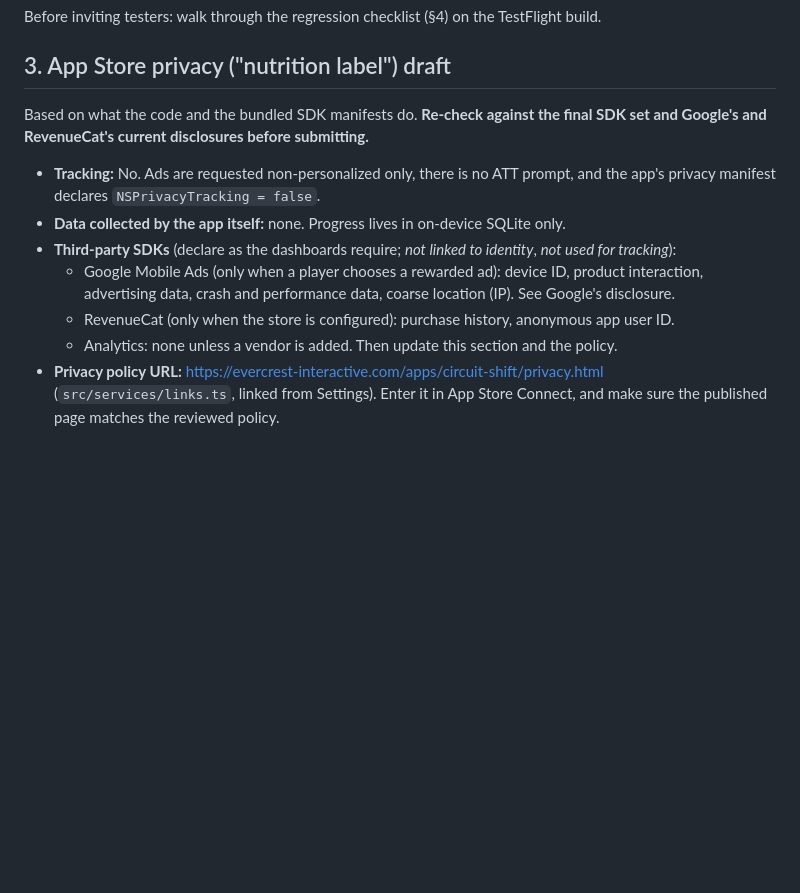
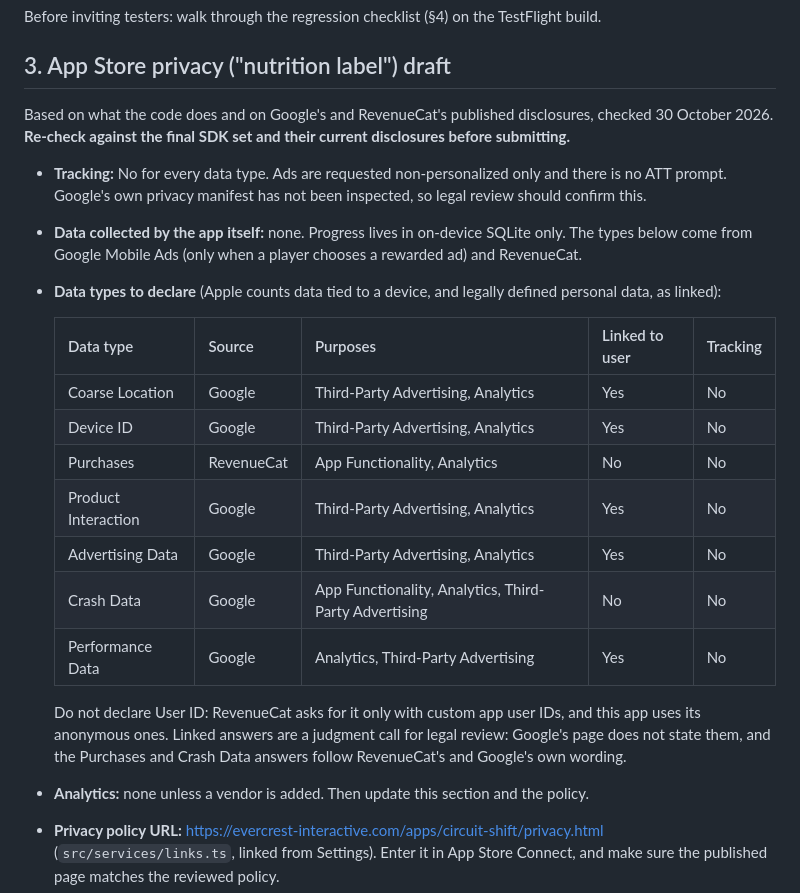
Before and after one commit to DarrellJBullock/circuit-shift, a Markdown page: RELEASE.md, the part around the change. Drawn GitHub-style; blank space fills up the shorter version.

Commit message:
Update App Privacy labels in RELEASE.md
Co-Authored-By: Claude Opus 5.5 <noreply@anthropic.com>

```diff
--- a/RELEASE.md
+++ b/RELEASE.md
@@ -55,18 +55,30 @@ Before inviting testers: walk through the regression checklist (§4) on the Test
 
 ## 3. App Store privacy ("nutrition label") draft
 
-Based on what the code and the bundled SDK manifests do. **Re-check against the final SDK set and
-Google's and RevenueCat's current disclosures before submitting.**
+Based on what the code does and on Google's and RevenueCat's published disclosures, checked 30 October
+2026. **Re-check against the final SDK set and their current disclosures before submitting.**
 
-- **Tracking:** No. Ads are requested non-personalized only, there is no ATT prompt, and the app's
-  privacy manifest declares `NSPrivacyTracking = false`.
-- **Data collected by the app itself:** none. Progress lives in on-device SQLite only.
-- **Third-party SDKs** (declare as the dashboards require; *not linked to identity*, *not used for
-  tracking*):
-  - Google Mobile Ads (only when a player chooses a rewarded ad): device ID, product interaction,
-    advertising data, crash and performance data, coarse location (IP). See Google's disclosure.
-  - RevenueCat (only when the store is configured): purchase history, anonymous app user ID.
-  - Analytics: none unless a vendor is added. Then update this section and the policy.
+- **Tracking:** No for every data type. Ads are requested non-personalized only and there is no ATT
+  prompt. Google's own privacy manifest has not been inspected, so legal review should confirm this.
+- **Data collected by the app itself:** none. Progress lives in on-device SQLite only. The types below
+  come from Google Mobile Ads (only when a player chooses a rewarded ad) and RevenueCat.
+- **Data types to declare** (Apple counts data tied to a device, and legally defined personal data, as
+  linked):
+
+  | Data type | Source | Purposes | Linked to user | Tracking |
+  |---|---|---|---|---|
+  | Coarse Location | Google | Third-Party Advertising, Analytics | Yes | No |
+  | Device ID | Google | Third-Party Advertising, Analytics | Yes | No |
+  | Purchases | RevenueCat | App Functionality, Analytics | No | No |
+  | Product Interaction | Google | Third-Party Advertising, Analytics | Yes | No |
+  | Advertising Data | Google | Third-Party Advertising, Analytics | Yes | No |
+  | Crash Data | Google | App Functionality, Analytics, Third-Party Advertising | No | No |
+  | Performance Data | Google | Analytics, Third-Party Advertising | Yes | No |
+
+  Do not declare User ID: RevenueCat asks for it only with custom app user IDs, and this app uses its
+  anonymous ones. Linked answers are a judgment call for legal review: Google's page does not state
+  them, and the Purchases and Crash Data answers follow RevenueCat's and Google's own wording.
+- **Analytics:** none unless a vendor is added. Then update this section and the policy.
 - **Privacy policy URL:** https://evercrest-interactive.com/apps/circuit-shift/privacy.html (`src/services/links.ts`, linked from Settings). Enter it in App Store Connect,
   and make sure the published page matches the reviewed policy.
 - **Support URL:** https://evercrest-interactive.com/apps/circuit-shift/support.html (`src/services/links.ts`, linked from Settings). Enter it in App Store Connect.
```
